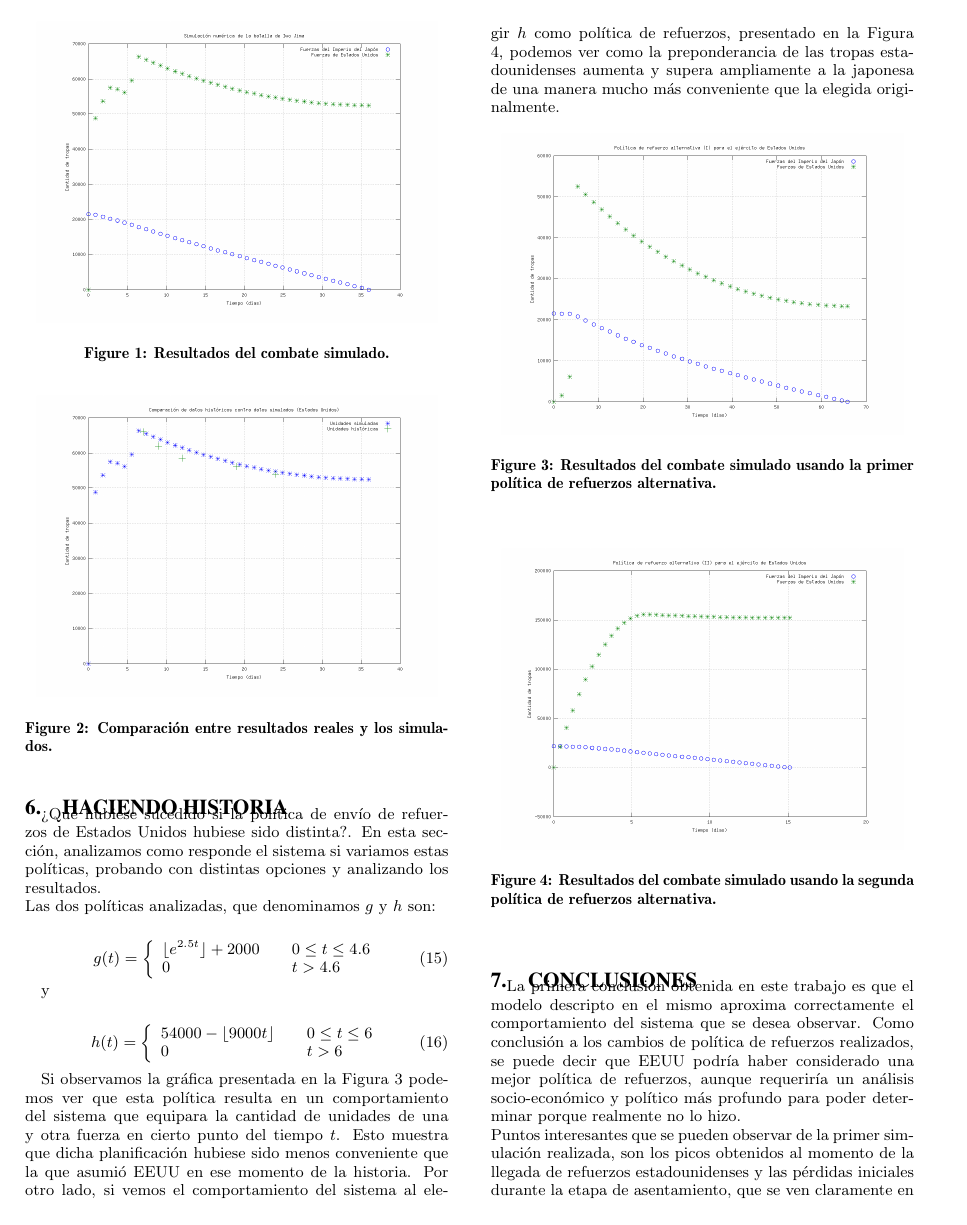
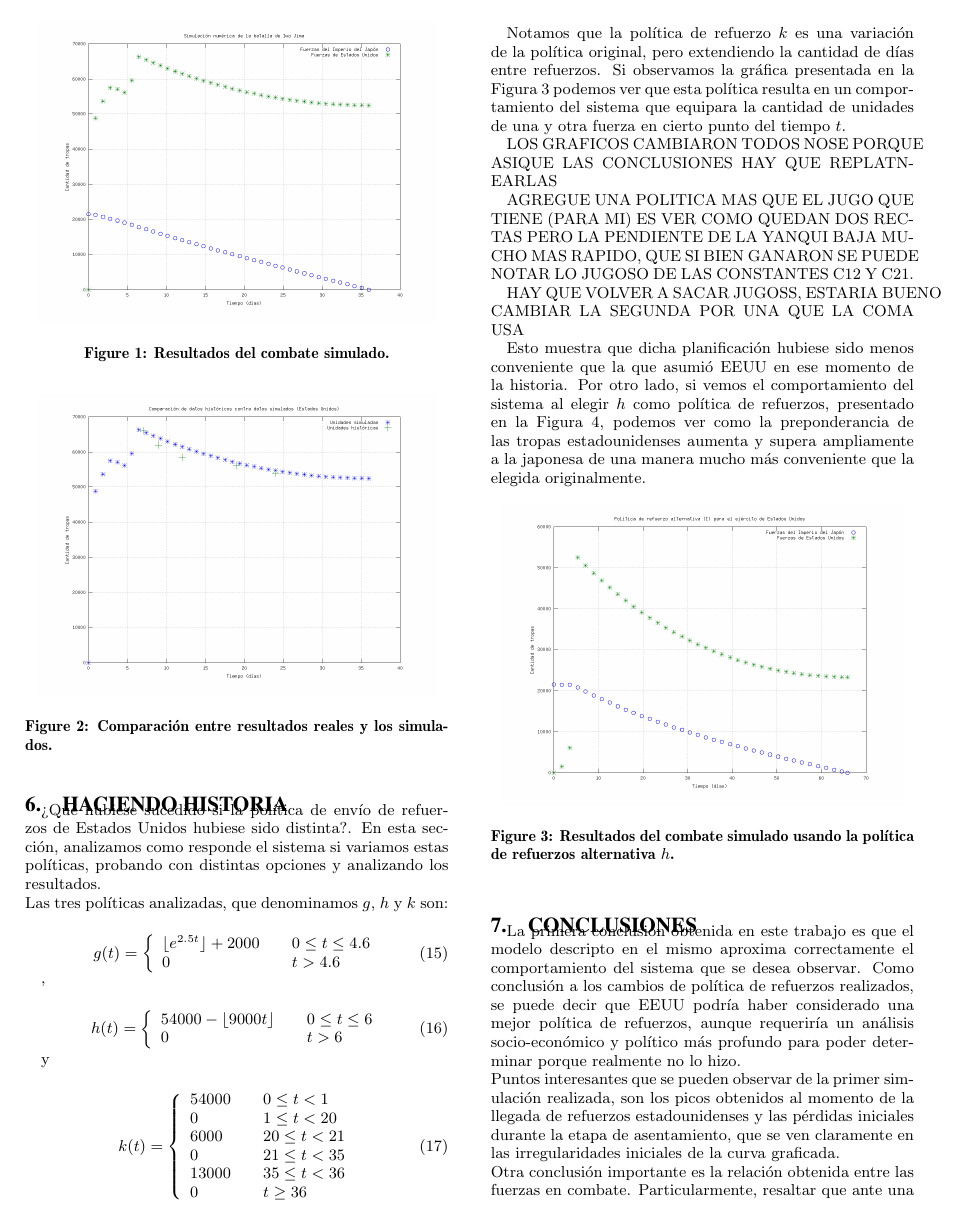
Before and after one commit to pose/ss2009, a LaTeX paper (tp1_iwojima/doc/iwojima.tex): page 3 of 4. Compiled offline with pdfLaTeX.

Commit message:
Agregueu una politic mas

```diff
--- a/tp1_iwojima/doc/iwojima.tex
+++ b/tp1_iwojima/doc/iwojima.tex
@@ -216,7 +216,7 @@ por las bajas producidas durante el asentamiento de las tropas en el área de ba
 
 ¿Qué hubiese sucedido si la política de envío de refuerzos de Estados Unidos hubiese sido distinta?. En esta sección, analizamos como
 responde el sistema si variamos estas políticas, probando con distintas opciones y analizando los resultados.\\
-Las dos políticas analizadas, que denominamos $g$ y $h$ son:
+Las tres políticas analizadas, que denominamos $g$, $h$ y $k$  son:
 
 \begin{equation}
 g(t) = \left\{
@@ -226,7 +226,7 @@ g(t) = \left\{
     \end{array} \right.
     \end{equation}
 
-y
+,
 
 \begin{equation}
 h(t) = \left\{
@@ -234,10 +234,34 @@ h(t) = \left\{
     54000 - \lfloor 9000t \rfloor & \quad 0 \leq t \leq 6 \\
     0 & \quad t > 6\\
     \end{array} \right.
-    \end{equation}
+\end{equation}
 
-Si observamos la gráfica presentada en la Figura \ref{fig:reinforce2} podemos ver que esta política resulta en un comportamiento del sistema
-que equipara la cantidad de unidades de una y otra fuerza en cierto punto del tiempo $t$. Esto muestra que dicha planificación hubiese sido
+y
+
+\begin{equation}
+k(t) = \left\{
+    \begin{array}{l l}
+    54000 & \quad 0 \leq t < 1 \\
+    0 & \quad 1 \leq t < 20\\
+    6000 & \quad 20 \leq t < 21\\
+    0 & \quad 21 \leq t < 35\\
+    13000 & \quad 35 \leq t < 36\\
+    0 & \quad t \geq 36\\
+    \end{array} \right.
+\end{equation}
+
+
+Notamos que la política de refuerzo $k$ es una variación de la política original, pero extendiendo la cantidad de días entre refuerzos. Si observamos la gráfica presentada en la Figura \ref{fig:reinforce2} podemos ver que esta política resulta en un comportamiento del sistema
+que equipara la cantidad de unidades de una y otra fuerza en cierto punto del tiempo $t$.
+
+LOS GRAFICOS CAMBIARON TODOS NOSE PORQUE ASIQUE LAS CONCLUSIONES HAY QUE REPLATNEARLAS
+
+AGREGUE UNA POLITICA MAS QUE EL JUGO QUE TIENE (PARA MI) ES VER COMO QUEDAN DOS RECTAS PERO LA PENDIENTE DE LA YANQUI
+BAJA MUCHO MAS RAPIDO, QUE SI BIEN GANARON SE PUEDE NOTAR LO JUGOSO DE LAS CONSTANTES C12 Y C21.
+
+HAY QUE VOLVER A SACAR JUGOSS, ESTARIA BUENO CAMBIAR LA SEGUNDA POR UNA QUE LA COMA USA
+
+Esto muestra que dicha planificación hubiese sido
 menos conveniente que la que asumió EEUU en ese momento de la historia. Por otro lado, si vemos el comportamiento del sistema al elegir $h$
 como política de refuerzos, presentado en la Figura \ref{fig:reinforce3}, podemos ver como la preponderancia de las tropas estadounidenses
 aumenta y supera ampliamente a la japonesa de una manera mucho más conveniente que la elegida originalmente.
@@ -245,11 +269,10 @@ aumenta y supera ampliamente a la japonesa de una manera mucho más conveniente
 \begin{figure}[h]
 \begin{center}
 \includegraphics[width=8cm]{reinforce2.png}
-\caption{\label{fig:reinforce2}Resultados del combate simulado usando la primer política de refuerzos alternativa.}
+\caption{\label{fig:reinforce2}Resultados del combate simulado usando la política de refuerzos alternativa $h$.}
 \end{center}
 \end{figure}
 
 \begin{figure}[h]
 \begin{center}
 \includegraphics[width=8cm]{reinforce3.png}
-\caption{\label{fig:reinforce3}Resultados del combate simulado usando la segunda política de refuerzos alternativa.}
@@ -259,3 +288,5 @@ aumenta y supera ampliamente a la japonesa de una manera mucho más conveniente
+\end{center}
+\end{figure}
 
 
 \section{Conclusiones}
```
Also changed, not shown: tp1_iwojima/doc/iwojima.pdf, tp1_iwojima/doc/reinforce4.png (added), tp1_iwojima/doc/iwojima.tex (8 more changed lines), 2 other files.
